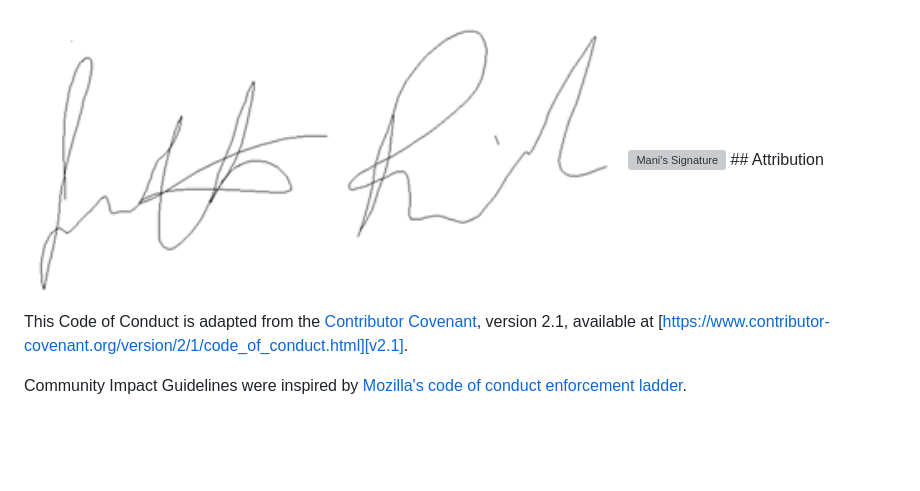
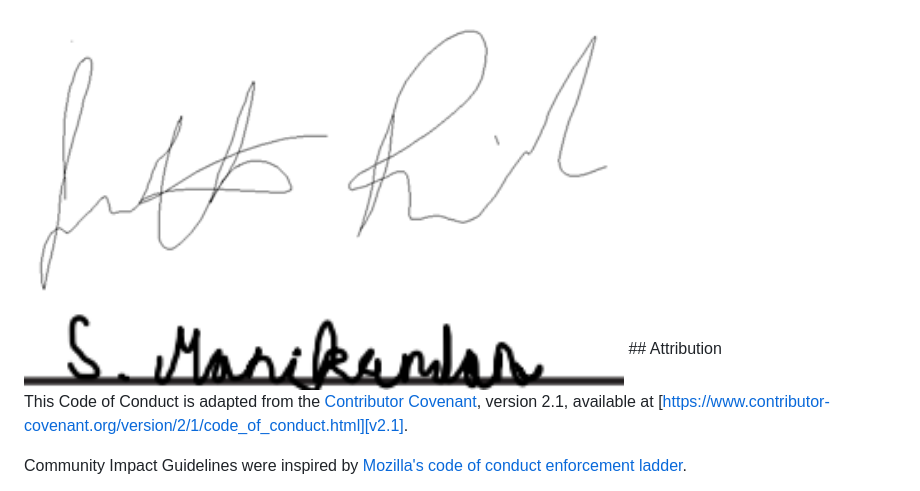
Before and after one commit to Jpiccoli1691/305FitnessCasino, a Markdown page: CONDUCT.md, the part around the change. Drawn GitHub-style; blank space fills up the shorter version; grey boxes are pictures that could not be loaded.

```diff
--- a/CONDUCT.md
+++ b/CONDUCT.md
@@ -160,7 +160,7 @@ as a whole. Any changes must be approved by all active members.
 <img src="img/MPsignature.png" alt="Matt's Signature" width="600">
 <img src="img/Peter.png" alt="Peter's Signature" width="600">
 <img src="img/Jon Sign.png" alt="Jonathan Signature" width="600">
-<img src="img/Mani_signature.png" alt="Mani's Signature" width="600">
+<img src="img/Mani_Signature.png" alt="Mani's Signature" width="600">
 ## Attribution
 
 This Code of Conduct is adapted from the [Contributor Covenant][homepage],
```
